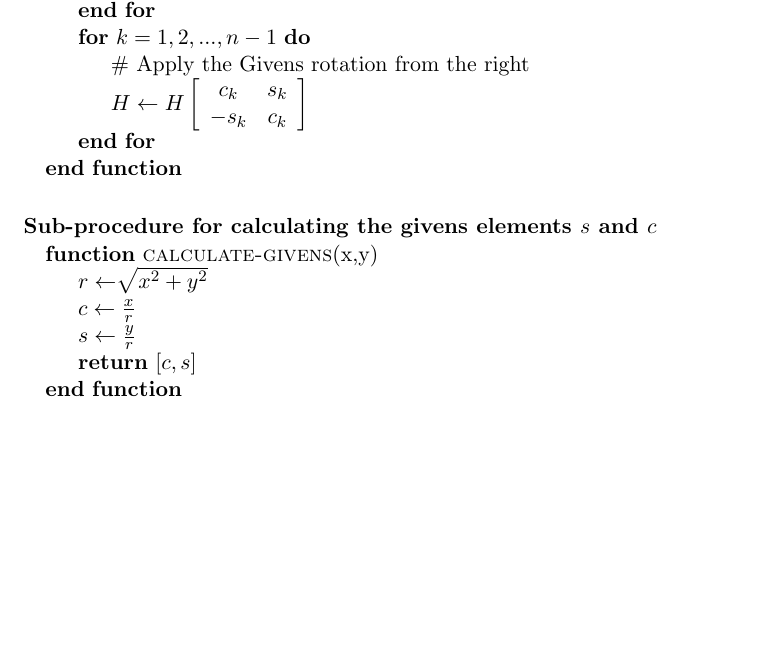
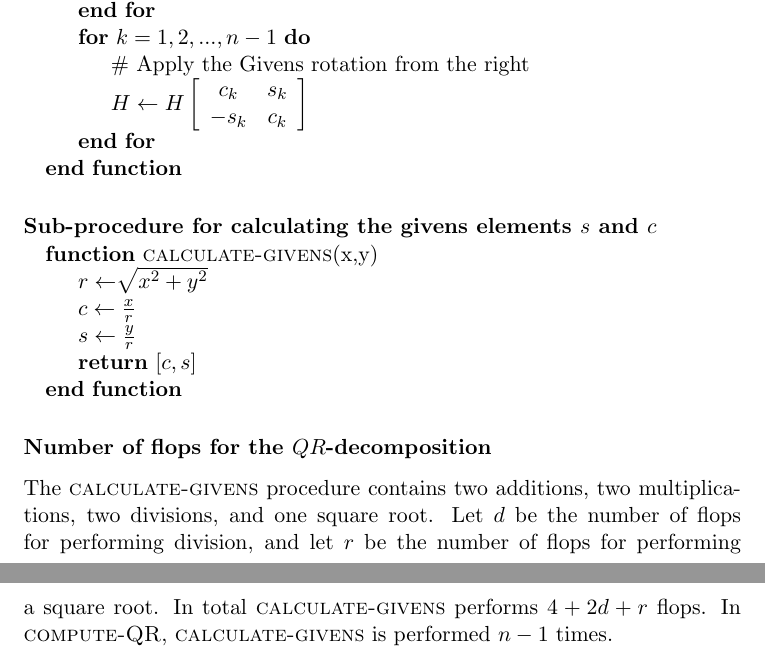
Before and after one commit to jkrgr/numerical-mathematics, a LaTeX document (project-2/problem-1b.tex): part of the page before the commit and two parts of pages 1 and 2 of 2 after it, the two joined at a grey line, cut so that both start at the same text, the shorter picture padded with empty space. Compiled offline with pdfLaTeX.

Commit message:
1b. Counted operations from the givens routine

```diff
--- a/project-2/problem-1b.tex
+++ b/project-2/problem-1b.tex
@@ -71,6 +71,13 @@ $H$ is thus at most $n-1$ Givens rotations away from becoming a triangular matri
 \EndFunction
 \end{algorithmic}
 
+\subsubsection*{Number of flops for the $QR$-decomposition}
+The $\textsc{calculate-givens}$ procedure contains two additions, two multiplications, two divisions, and one square root.
+Let $d$ be the number of flops for performing division, and let $r$ be the number of flops for performing a square root.
+In total $\textsc{calculate-givens}$ performs $4+2d+r$ flops. In $\textsc{compute-QR}$, $\textsc{calculate-givens}$ is performed $n-1$ times.
+
+
+
 
 %\bibliosub
 \end{document}
```
